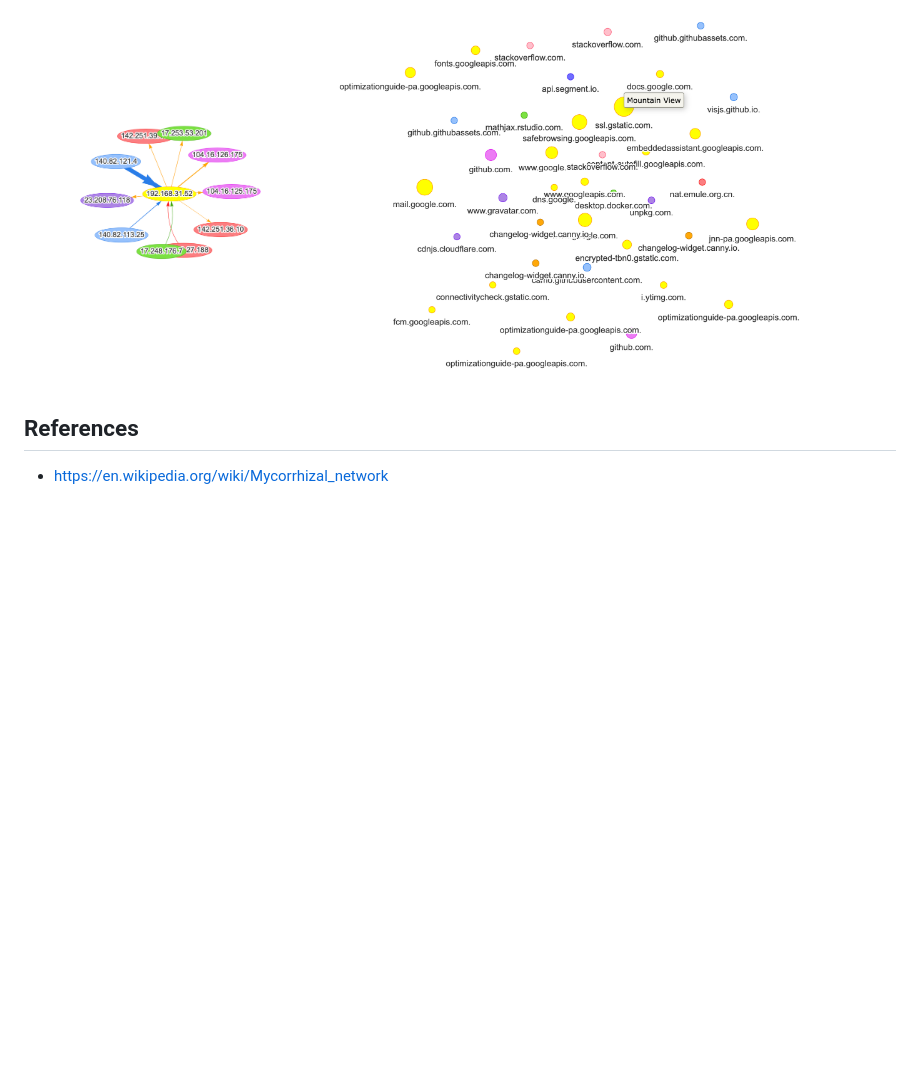
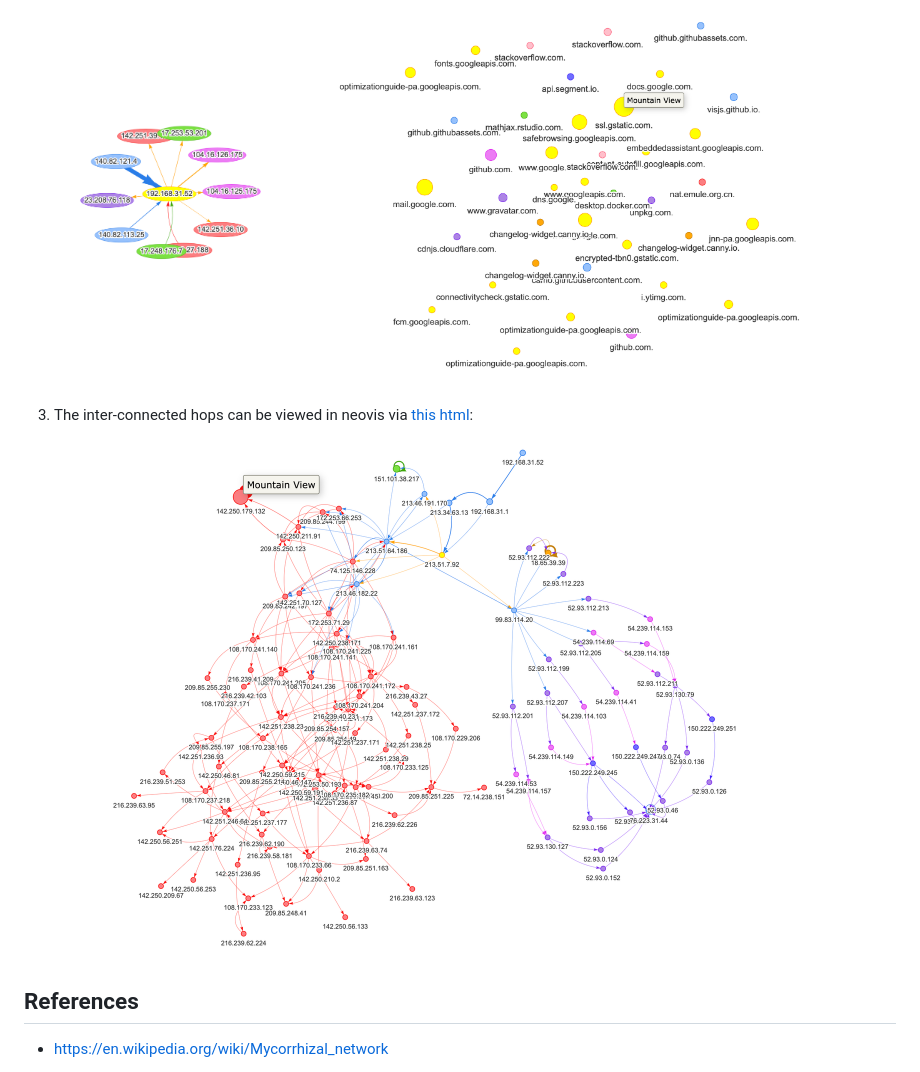
Before and after one commit to tintinrevient/mycorrhizal-network, a Markdown page: README.md, the part around the change. Drawn GitHub-style; pictures changed too: pix/traceroute.png (added); blank space fills up the shorter version.

Commit message:
add traceroute

```diff
--- a/README.md
+++ b/README.md
@@ -78,5 +78,10 @@ poetry run network monitor_dns --broker="[local IP address of your exposed exter
     <img src="pix/top-nodes.png" width="500" />
 </p>
 
+3. The inter-connected hops can be viewed in neovis via [this html](neovis/network-hops.html):
+<p float="left">
+    <img src="pix/traceroute.png" width="800" />
+</p>
+
 ## References
 * https://en.wikipedia.org/wiki/Mycorrhizal_network
```
Also changed, not shown: 4 other files.
